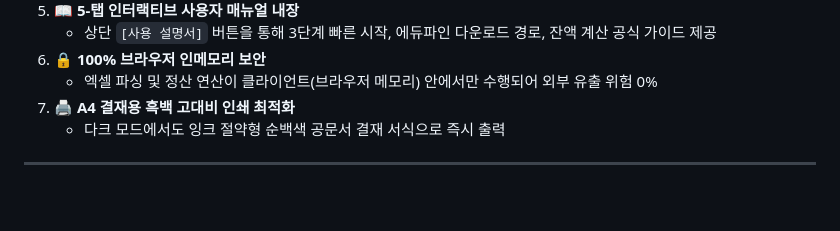
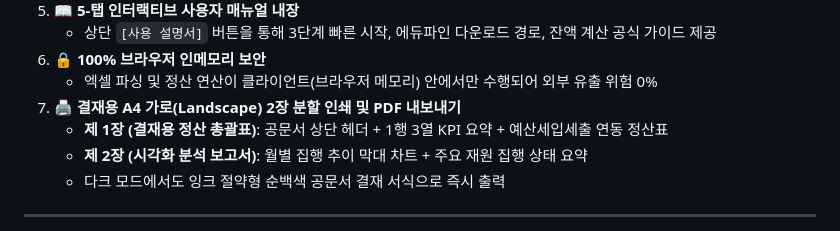
Before and after one commit to bamnamoo-dev/budget-dashboard, a Markdown page: README.md, the part around the change. Rendered like a GitHub page; blank space fills up the shorter version.

Commit message:
docs: A4 가로 2장 분할 결재 인쇄 명세 및 README/GEMINI 최신화

```diff
--- a/README.md
+++ b/README.md
@@ -23,7 +23,9 @@
    - 상단 `[사용 설명서]` 버튼을 통해 3단계 빠른 시작, 에듀파인 다운로드 경로, 잔액 계산 공식 가이드 제공
 6. **🔒 100% 브라우저 인메모리 보안**
    - 엑셀 파싱 및 정산 연산이 클라이언트(브라우저 메모리) 안에서만 수행되어 외부 유출 위험 0%
-7. **🖨️ A4 결재용 흑백 고대비 인쇄 최적화**
+7. **🖨️ 결재용 A4 가로(Landscape) 2장 분할 인쇄 및 PDF 내보내기**
+   - **제 1장 (결재용 정산 총괄표)**: 공문서 상단 헤더 + 1행 3열 KPI 요약 + 예산세입세출 연동 정산표
+   - **제 2장 (시각화 분석 보고서)**: 월별 집행 추이 막대 차트 + 주요 재원 집행 상태 요약
    - 다크 모드에서도 잉크 절약형 순백색 공문서 결재 서식으로 즉시 출력
 
 ---
```
Also changed, not shown: GEMINI.md (+6 -3 lines).
